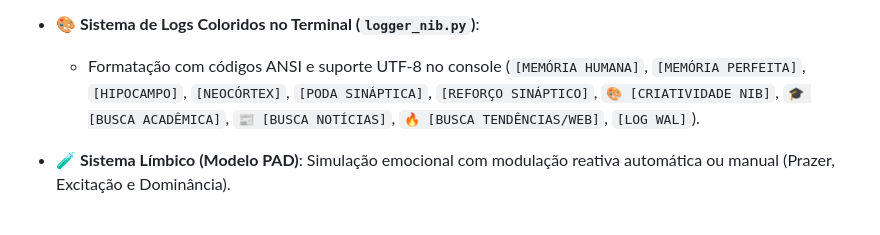
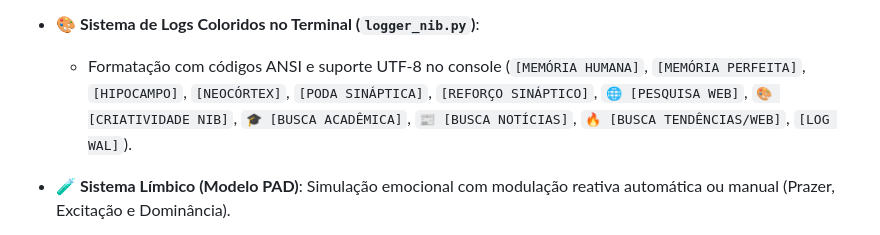
Before and after one commit to pwasystem/nib, a Markdown page: README.md, the part around the change. GitHub-like rendering.

Commit message:
docs: adiciona log tag PESQUISA WEB ao README.md

```diff
--- a/README.md
+++ b/README.md
@@ -25,7 +25,7 @@
   - Formula pesquisas criativas e investigativas, consulta fontes externas e absorve novos aprendizados de forma contínua.
 
 - **🎨 Sistema de Logs Coloridos no Terminal (`logger_nib.py`)**:
-  - Formatação com códigos ANSI e suporte UTF-8 no console (`[MEMÓRIA HUMANA]`, `[MEMÓRIA PERFEITA]`, `[HIPOCAMPO]`, `[NEOCÓRTEX]`, `[PODA SINÁPTICA]`, `[REFORÇO SINÁPTICO]`, `🎨 [CRIATIVIDADE NIB]`, `🎓 [BUSCA ACADÊMICA]`, `📰 [BUSCA NOTÍCIAS]`, `🔥 [BUSCA TENDÊNCIAS/WEB]`, `[LOG WAL]`).
+  - Formatação com códigos ANSI e suporte UTF-8 no console (`[MEMÓRIA HUMANA]`, `[MEMÓRIA PERFEITA]`, `[HIPOCAMPO]`, `[NEOCÓRTEX]`, `[PODA SINÁPTICA]`, `[REFORÇO SINÁPTICO]`, `🌐 [PESQUISA WEB]`, `🎨 [CRIATIVIDADE NIB]`, `🎓 [BUSCA ACADÊMICA]`, `📰 [BUSCA NOTÍCIAS]`, `🔥 [BUSCA TENDÊNCIAS/WEB]`, `[LOG WAL]`).
 
 - **🧪 Sistema Límbico (Modelo PAD)**: Simulação emocional com modulação reativa automática ou manual (Prazer, Excitação e Dominância).
 - **🎛️ Córtex Pré-Frontal (Big Five / OCEAN)**: Personalidade adaptável em tempo de execução via sliders (Abertura, Conscienciosidade, Extroversão, Amabilidade e Neuroticismo).
```
